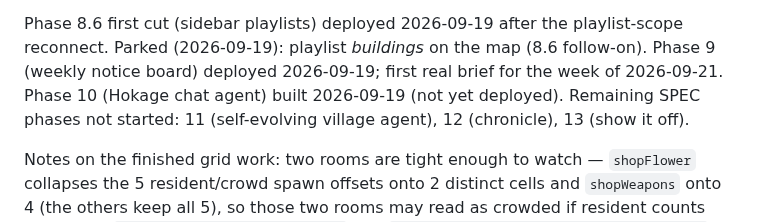
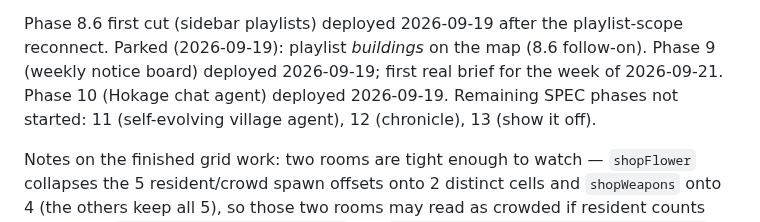
Before and after one commit to mavericksxx/echoes, a Markdown page: BACKLOG.md, the part around the change. Drawn GitHub-style.

Commit message:
Backlog: Phase 10 deployed
Claude-Session: https://claude.ai/code/session_01T1eUCKWCMLtqBazayV6Hft

```diff
--- a/BACKLOG.md
+++ b/BACKLOG.md
@@ -11,7 +11,7 @@ captions — deployed 2026-09-19).
 
 Phase 8.6 first cut (sidebar playlists) deployed 2026-09-19 after the playlist-scope reconnect.
 Parked (2026-09-19): playlist *buildings* on the map (8.6 follow-on). Phase 9 (weekly notice board) deployed 2026-09-19; first real brief for the week of 2026-09-21.
-Phase 10 (Hokage chat agent) built 2026-09-19 (not yet deployed). Remaining SPEC phases not started:
+Phase 10 (Hokage chat agent) deployed 2026-09-19. Remaining SPEC phases not started:
 11 (self-evolving village agent), 12 (chronicle), 13 (show it off).
 
 Notes on the finished grid work: two rooms are tight enough to watch — `shopFlower` collapses the 5
```
